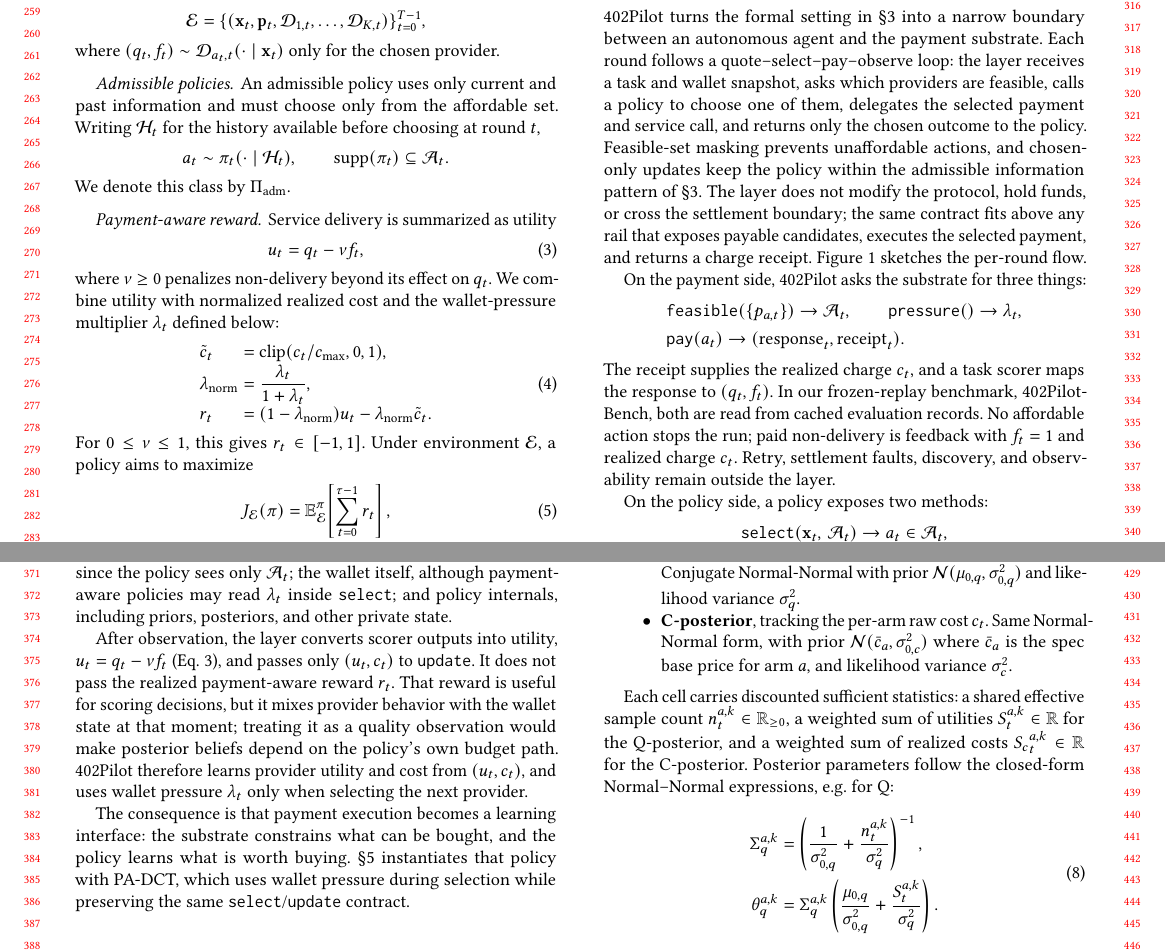
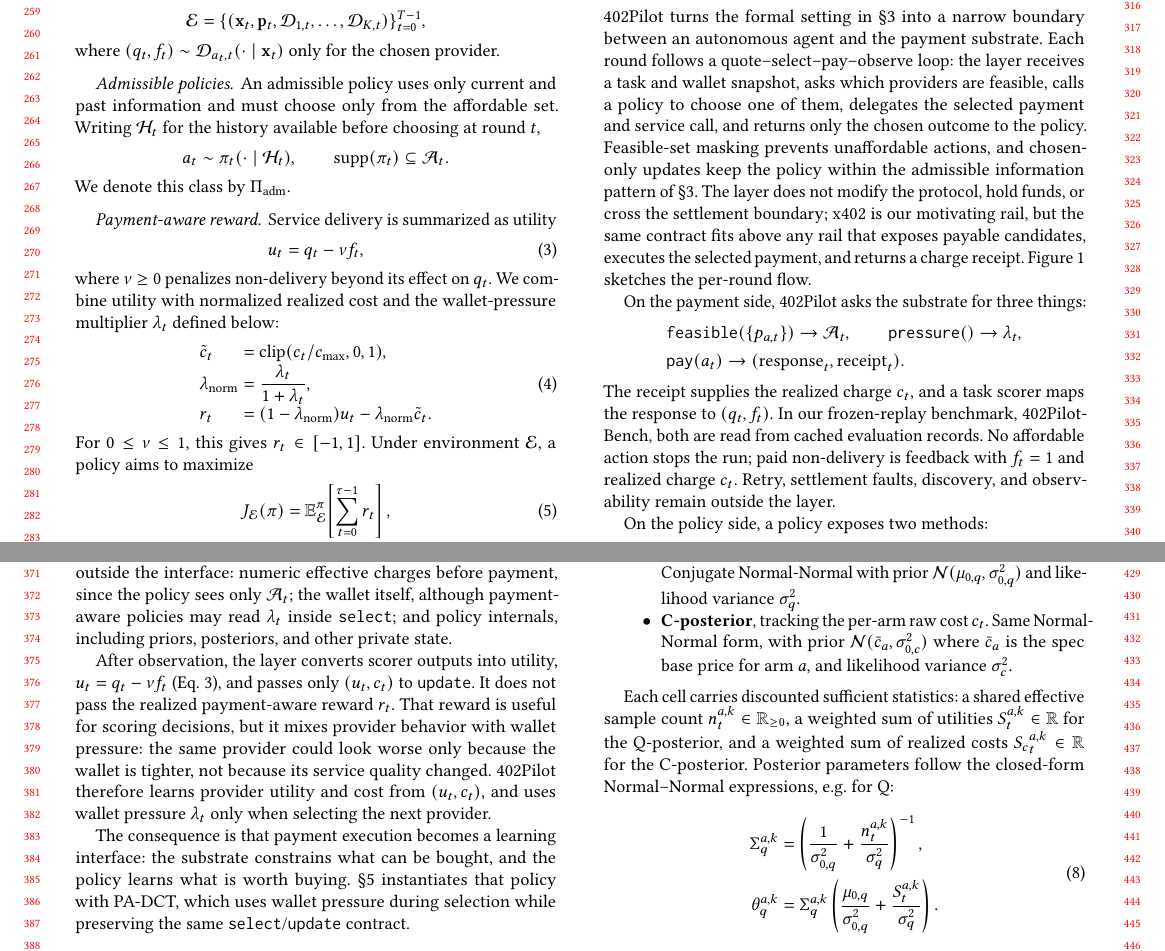
Before and after one commit to MCCodeAI/402Pilot, a LaTeX paper (paper/main.tex, which reads paper/sections/04_layer.tex): two parts of pages 3 and 4 of 18, joined at a grey line, cut so that both start at the same text. Compiled offline with pdfLaTeX.

Commit message:
Refine decision layer wording

```diff
--- a/paper/sections/04_layer.tex
+++ b/paper/sections/04_layer.tex
@@ -1,7 +1,7 @@
 \section{The 402Pilot Decision Layer}
 \label{sec:layer}
 
-402Pilot turns the formal setting in \S\ref{sec:problem} into a narrow boundary between an autonomous agent and the payment substrate. Each round follows a quote--select--pay--observe loop: the layer receives a task and wallet snapshot, asks which providers are feasible, calls a policy to choose one of them, delegates the selected payment and service call, and returns only the chosen outcome to the policy. Feasible-set masking prevents unaffordable actions, and chosen-only updates keep the policy within the admissible information pattern of \S\ref{sec:problem}. The layer does not modify the protocol, hold funds, or cross the settlement boundary; the same contract fits above any rail that exposes payable candidates, executes the selected payment, and returns a charge receipt. Figure~\ref{fig:architecture} sketches the per-round flow.
+402Pilot turns the formal setting in \S\ref{sec:problem} into a narrow boundary between an autonomous agent and the payment substrate. Each round follows a quote--select--pay--observe loop: the layer receives a task and wallet snapshot, asks which providers are feasible, calls a policy to choose one of them, delegates the selected payment and service call, and returns only the chosen outcome to the policy. Feasible-set masking prevents unaffordable actions, and chosen-only updates keep the policy within the admissible information pattern of \S\ref{sec:problem}. The layer does not modify the protocol, hold funds, or cross the settlement boundary; x402 is our motivating rail, but the same contract fits above any rail that exposes payable candidates, executes the selected payment, and returns a charge receipt. Figure~\ref{fig:architecture} sketches the per-round flow.
 
 \begin{figure*}[t]
 \centering
@@ -25,6 +25,6 @@
 \end{align*}
 where $\mathcal{A}_t \subseteq \{1, \ldots, K\}$ is the wallet-feasible subset at round $t$. The layer supplies a task-context representation $\mathbf{x}_t$; policies may use it directly or map it to internal buckets. Any implementation of these two methods is a drop-in policy---fixed rules, random baselines, and learned policies share the same evaluation loop. Three things stay outside the interface: numeric effective charges before payment, since the policy sees only $\mathcal{A}_t$; the wallet itself, although payment-aware policies may read $\lambda_t$ inside \texttt{select}; and policy internals, including priors, posteriors, and other private state.
 
-After observation, the layer converts scorer outputs into utility, $\ut=q_t-\nu f_t$ (Eq.~\ref{eq:utility}), and passes only $(\ut,c_t)$ to \texttt{update}. It does not pass the realized payment-aware reward $\rt$. That reward is useful for scoring decisions, but it mixes provider behavior with the wallet state at that moment; treating it as a quality observation would make posterior beliefs depend on the policy's own budget path. 402Pilot therefore learns provider utility and cost from $(\ut,c_t)$, and uses wallet pressure $\lambda_t$ only when selecting the next provider.
+After observation, the layer converts scorer outputs into utility, $\ut=q_t-\nu f_t$ (Eq.~\ref{eq:utility}), and passes only $(\ut,c_t)$ to \texttt{update}. It does not pass the realized payment-aware reward $\rt$. That reward is useful for scoring decisions, but it mixes provider behavior with wallet pressure: the same provider could look worse only because the wallet is tighter, not because its service quality changed. 402Pilot therefore learns provider utility and cost from $(\ut,c_t)$, and uses wallet pressure $\lambda_t$ only when selecting the next provider.
 
 The consequence is that payment execution becomes a learning interface: the substrate constrains what can be bought, and the policy learns what is worth buying. \S\ref{sec:method} instantiates that policy with PA-DCT, which uses wallet pressure during selection while preserving the same \texttt{select}/\texttt{update} contract.
```
